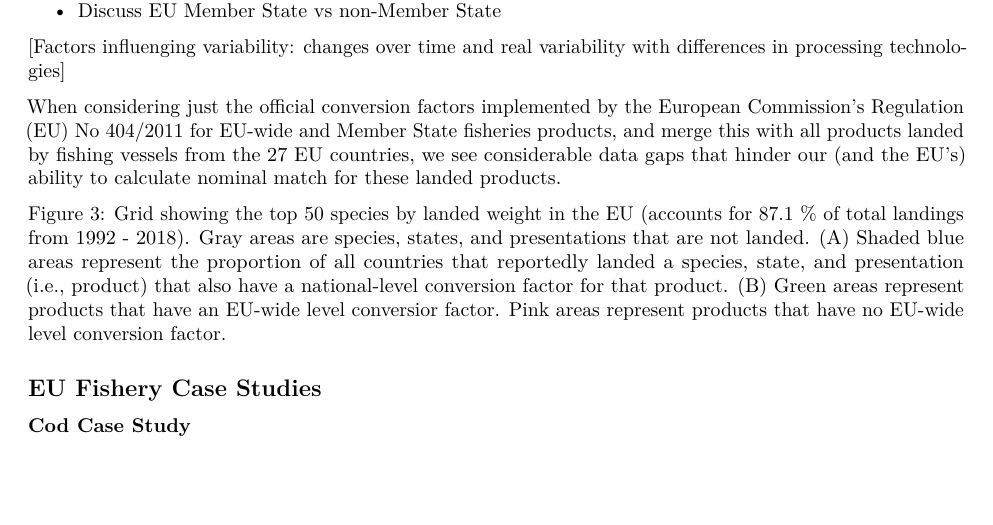
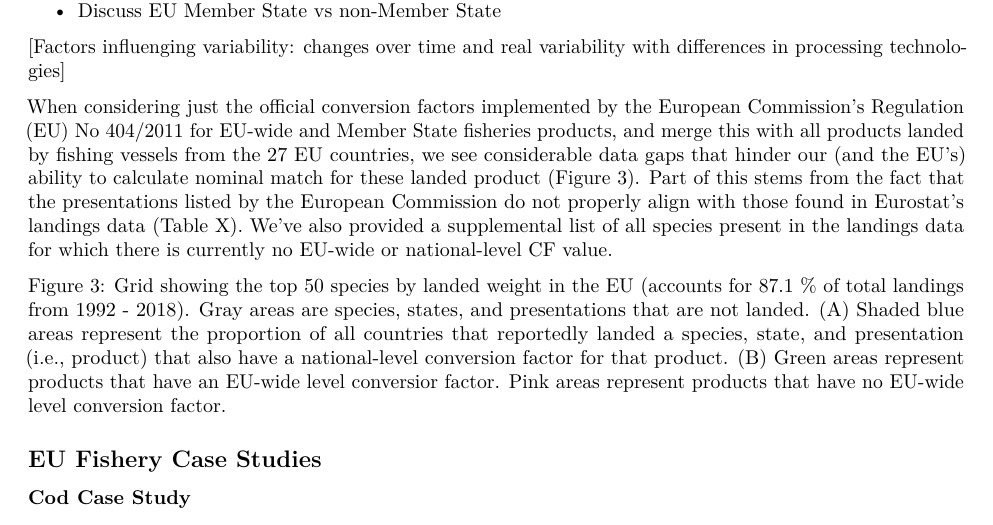
Before and after one commit to kdgorospe/EU-IUU-conversion-factors, an R Markdown document (report.Rmd): part of page 4 of 8, cut so that both start at the same text, the shorter picture padded with empty space. Rendered offline with R 4.5, knitr and Pandoc, then LaTeX, with nearby package versions.

```diff
--- a/report.Rmd
+++ b/report.Rmd
@@ -76,7 +76,7 @@
 
 [Factors influenging variability: changes over time and real variability with differences in processing technologies]
 
-When considering just the official conversion factors implemented by the European Commission's Regulation (EU) No 404/2011 for EU-wide and Member State fisheries products, and merge this with all products landed by fishing vessels from the 27 EU countries, we see considerable data gaps that hinder our (and the EU's) ability to calculate nominal match for these landed products.
+When considering just the official conversion factors implemented by the European Commission's Regulation (EU) No 404/2011 for EU-wide and Member State fisheries products, and merge this with all products landed by fishing vessels from the 27 EU countries, we see considerable data gaps that hinder our (and the EU's) ability to calculate nominal match for these landed product (Figure 3). Part of this stems from the fact that the presentations listed by the European Commission do not properly align with those found in Eurostat's landings data (Table X). We've also provided a supplemental list of all species present in the landings data for which there is currently no EU-wide or national-level CF value.
 
 
 Figure 3: Grid showing the top 50 species by landed weight in the EU (accounts for 87.1 % of total landings from 1992 - 2018). Gray areas are species, states, and presentations that are not landed. (A) Shaded blue areas represent the proportion of all countries that reportedly landed a species, state, and presentation (i.e., product) that also have a national-level conversion factor for that product. (B) Green areas represent products that have an EU-wide level conversior factor. Pink areas represent products that have no EU-wide level conversion factor.
```
Also changed, not shown: 1 other file.
